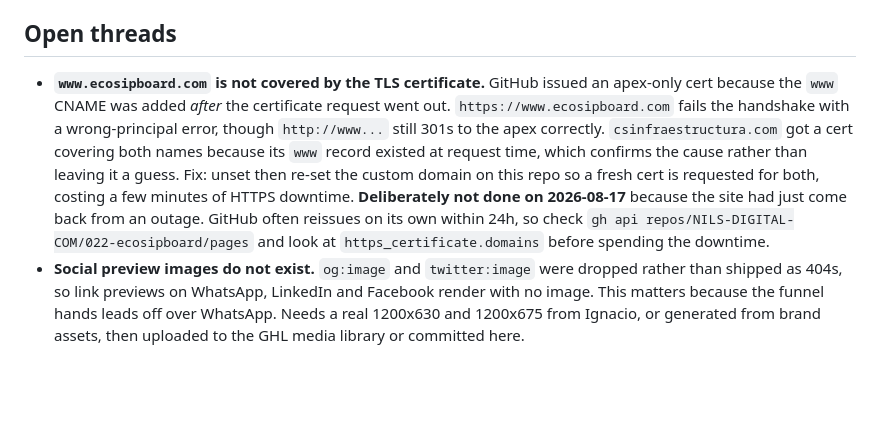
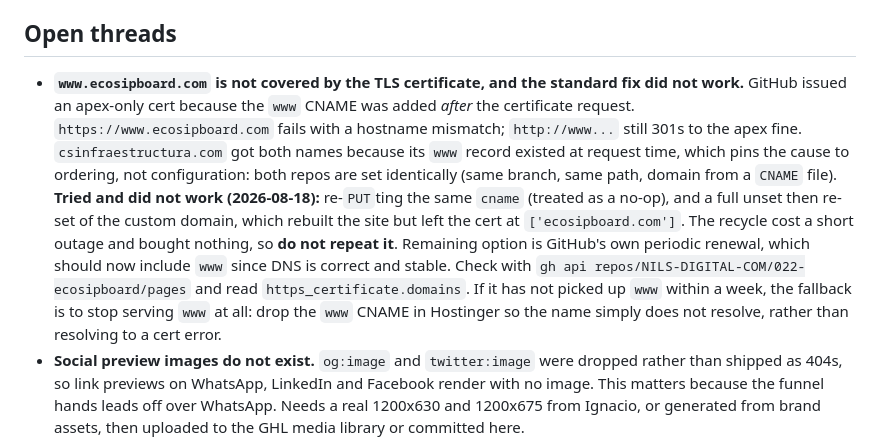
Before and after one commit to NILS-DIGITAL-COM/022-ecosipboard, a Markdown page: PROJECT.md, the part around the change. GitHub-like rendering; blank space fills up the shorter version.

Commit message:
PROJECT.md: record that the cert recycle did not fix www

```diff
--- a/PROJECT.md
+++ b/PROJECT.md
@@ -38,7 +38,7 @@ Verified before DNS by pinning the hostname to the Pages IP (`--host-resolver-ru
 **Outage note, worth remembering.** The DNS change was handed to a browser agent, which executed the delete half of the instructions and not the add half. It removed the apex `A` and the `www` `CNAME` for `ecosipboard.com` and stopped, leaving the domain with no address records at all. MX (Titan) and the SPF TXT survived, so email was never at risk. Lesson: **give a browser agent the additive step first, or hand it a single combined instruction it cannot half-complete.** Deleting before the destination exists has no rollback except retyping the old values, which are: apex `A` `162.159.140.166`, `www` `CNAME` `sites.ludicrous.cloud`.
 
 ## Open threads
-- **`www.ecosipboard.com` is not covered by the TLS certificate.** GitHub issued an apex-only cert because the `www` CNAME was added *after* the certificate request went out. `https://www.ecosipboard.com` fails the handshake with a wrong-principal error, though `http://www...` still 301s to the apex correctly. `csinfraestructura.com` got a cert covering both names because its `www` record existed at request time, which confirms the cause rather than leaving it a guess. Fix: unset then re-set the custom domain on this repo so a fresh cert is requested for both, costing a few minutes of HTTPS downtime. **Deliberately not done on 2026-08-17** because the site had just come back from an outage. GitHub often reissues on its own within 24h, so check `gh api repos/NILS-DIGITAL-COM/022-ecosipboard/pages` and look at `https_certificate.domains` before spending the downtime.
+- **`www.ecosipboard.com` is not covered by the TLS certificate, and the standard fix did not work.** GitHub issued an apex-only cert because the `www` CNAME was added *after* the certificate request. `https://www.ecosipboard.com` fails with a hostname mismatch; `http://www...` still 301s to the apex fine. `csinfraestructura.com` got both names because its `www` record existed at request time, which pins the cause to ordering, not configuration: both repos are set identically (same branch, same path, domain from a `CNAME` file). **Tried and did not work (2026-08-18):** re-`PUT`ting the same `cname` (treated as a no-op), and a full unset then re-set of the custom domain, which rebuilt the site but left the cert at `['ecosipboard.com']`. The recycle cost a short outage and bought nothing, so **do not repeat it**. Remaining option is GitHub's own periodic renewal, which should now include `www` since DNS is correct and stable. Check with `gh api repos/NILS-DIGITAL-COM/022-ecosipboard/pages` and read `https_certificate.domains`. If it has not picked up `www` within a week, the fallback is to stop serving `www` at all: drop the `www` CNAME in Hostinger so the name simply does not resolve, rather than resolving to a cert error.
 - **Social preview images do not exist.** `og:image` and `twitter:image` were dropped rather than shipped as 404s, so link previews on WhatsApp, LinkedIn and Facebook render with no image. This matters because the funnel hands leads off over WhatsApp. Needs a real 1200x630 and 1200x675 from Ignacio, or generated from brand assets, then uploaded to the GHL media library or committed here.
 - **The old GHL funnel is still published.** Left in place deliberately as rollback. Archive it once the domain has been stable for about two weeks, and only then delete the pasted head-code blob discussion from `018`'s open threads.
 - **Google Search Console.** Canonical moved from `https://ecosipboard.com/inicio` to `https://ecosipboard.com/`. Worth a re-submit once DNS settles.
```
